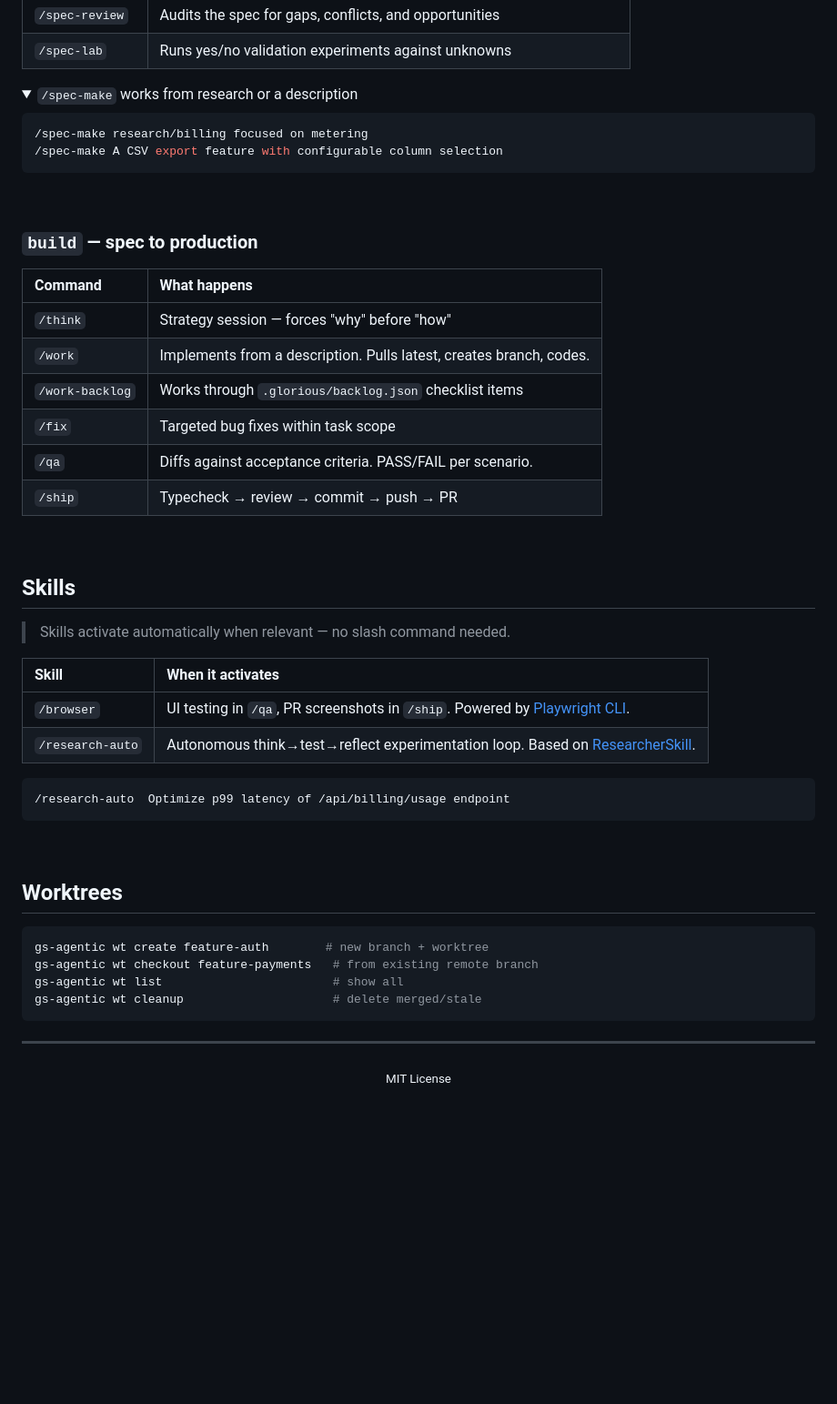
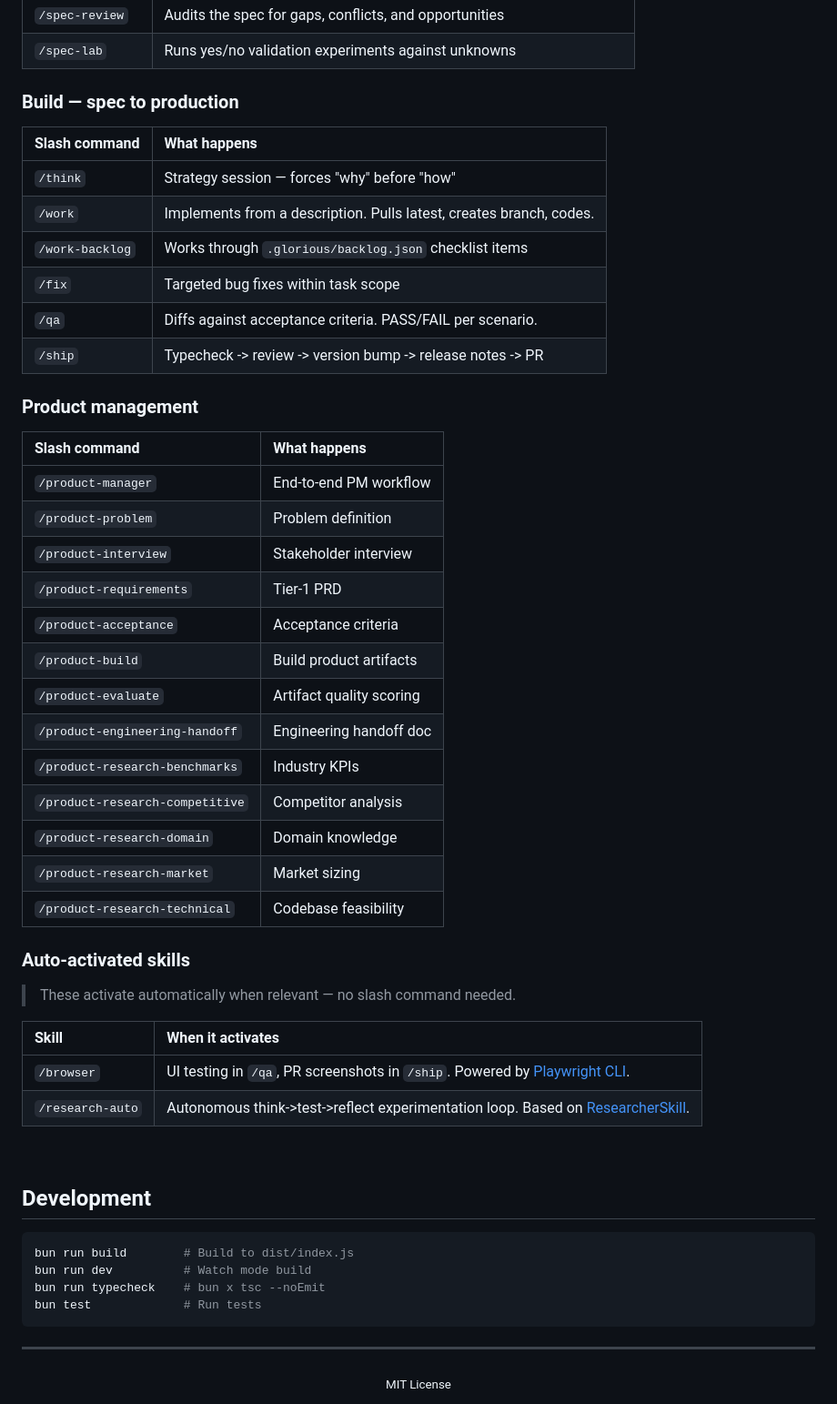
Before and after one commit to iceglober/glrs, a Markdown page: packages/agentic/README.md, the part around one of its changes. Shown at 91% size. Rendered like a GitHub page; folded sections open; blank space fills up the shorter version.

Commit message:
Add root README, update package READMEs with glorious-* titles
- Add root README linking to both packages with install commands
- Rename agentic README title to glorious-agentic
- Rename assume README title to glorious-assume
- Add product management suite (13 commands) to agentic README
- Add CLI commands section (start, status, skills, hooks, upgrade) to agentic
- Add agent & MCP integration section to assume README
- Add MCP server setup and wrapping instructions
- Update architecture diagram with agent.rs, mcp.rs, agent-allowed cache
- Add audit logging and agent security to assume security section

Co-Authored-By: Claude <noreply@anthropic.com>

````diff
--- a/packages/agentic/README.md
+++ b/packages/agentic/README.md
@@ -73,52 +87,53 @@ gs-agentic skills
 | `/spec-review` | Audits the spec for gaps, conflicts, and opportunities |
 | `/spec-lab` | Runs yes/no validation experiments against unknowns |
 
-<details>
-<summary><code>/spec-make</code> works from research or a description</summary>
+### Build — spec to production
 
-```bash
-/spec-make research/billing focused on metering
-/spec-make A CSV export feature with configurable column selection
-```
-</details>
-
-<br/>
-
-### `build` — spec to production
-
-| Command | What happens |
+| Slash command | What happens |
 |:--|:--|
 | `/think` | Strategy session — forces "why" before "how" |
 | `/work` | Implements from a description. Pulls latest, creates branch, codes. |
 | `/work-backlog` | Works through `.glorious/backlog.json` checklist items |
 | `/fix` | Targeted bug fixes within task scope |
 | `/qa` | Diffs against acceptance criteria. PASS/FAIL per scenario. |
-| `/ship` | Typecheck → review → commit → push → PR |
+| `/ship` | Typecheck -> review -> version bump -> release notes -> PR |
 
-<br/>
+### Product management
 
-## Skills
+| Slash command | What happens |
+|:--|:--|
+| `/product-manager` | End-to-end PM workflow |
+| `/product-problem` | Problem definition |
+| `/product-interview` | Stakeholder interview |
+| `/product-requirements` | Tier-1 PRD |
+| `/product-acceptance` | Acceptance criteria |
+| `/product-build` | Build product artifacts |
+| `/product-evaluate` | Artifact quality scoring |
+| `/product-engineering-handoff` | Engineering handoff doc |
+| `/product-research-benchmarks` | Industry KPIs |
+| `/product-research-competitive` | Competitor analysis |
+| `/product-research-domain` | Domain knowledge |
+| `/product-research-market` | Market sizing |
+| `/product-research-technical` | Codebase feasibility |
 
-> Skills activate automatically when relevant — no slash command needed.
+### Auto-activated skills
+
+> These activate automatically when relevant — no slash command needed.
 
 | Skill | When it activates |
 |:--|:--|
 | `/browser` | UI testing in `/qa`, PR screenshots in `/ship`. Powered by [Playwright CLI](https://github.com/microsoft/playwright-cli). |
-| `/research-auto` | Autonomous think→test→reflect experimentation loop. Based on [ResearcherSkill](https://github.com/krzysztofdudek/ResearcherSkill). |
-
-```bash
-/research-auto  Optimize p99 latency of /api/billing/usage endpoint
-```
+| `/research-auto` | Autonomous think->test->reflect experimentation loop. Based on [ResearcherSkill](https://github.com/krzysztofdudek/ResearcherSkill). |
 
 <br/>
 
-## Worktrees
+## Development
 
 ```bash
-gs-agentic wt create feature-auth        # new branch + worktree
-gs-agentic wt checkout feature-payments   # from existing remote branch
-gs-agentic wt list                        # show all
-gs-agentic wt cleanup                     # delete merged/stale
+bun run build        # Build to dist/index.js
+bun run dev          # Watch mode build
+bun run typecheck    # bun x tsc --noEmit
+bun test             # Run tests
 ```
 
 ---
````
Also changed, not shown: other parts of packages/agentic/README.md (+27 -13 lines).
